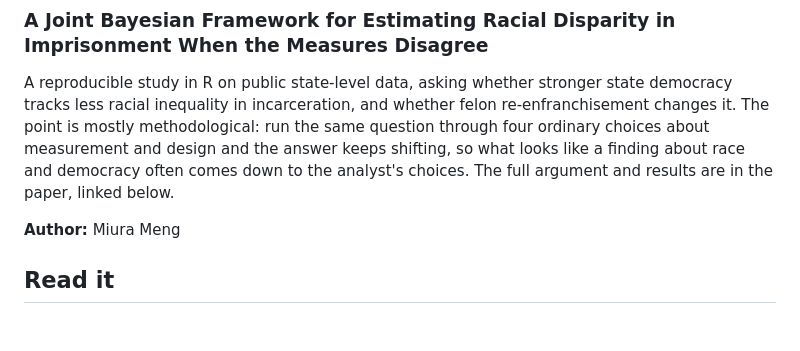
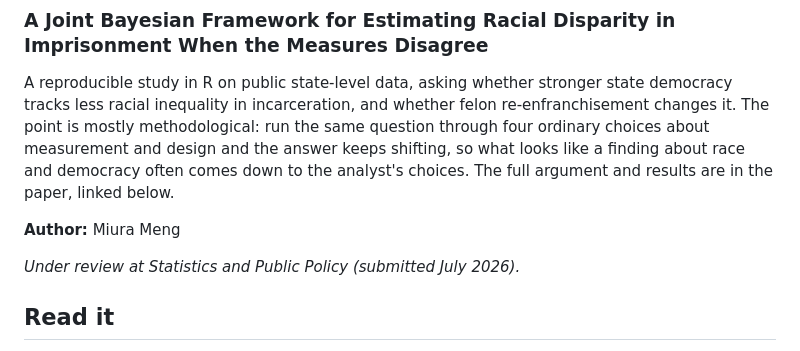
Before and after one commit to haomeng797-ship-it/dem-crime-equity, a Markdown page: README.md, the part around the change. Rendered like a GitHub page; blank space fills up the shorter version.

Commit message:
Record the new submission venue in the README

```diff
--- a/README.md
+++ b/README.md
@@ -5,6 +5,8 @@
 A reproducible study in R on public state-level data, asking whether stronger state democracy tracks less racial inequality in incarceration, and whether felon re-enfranchisement changes it. The point is mostly methodological: run the same question through four ordinary choices about measurement and design and the answer keeps shifting, so what looks like a finding about race and democracy often comes down to the analyst's choices. The full argument and results are in the paper, linked below.
 
 **Author:** Miura Meng
+
+*Under review at Statistics and Public Policy (submitted July 2026).*
 
 ## Read it
 
```
